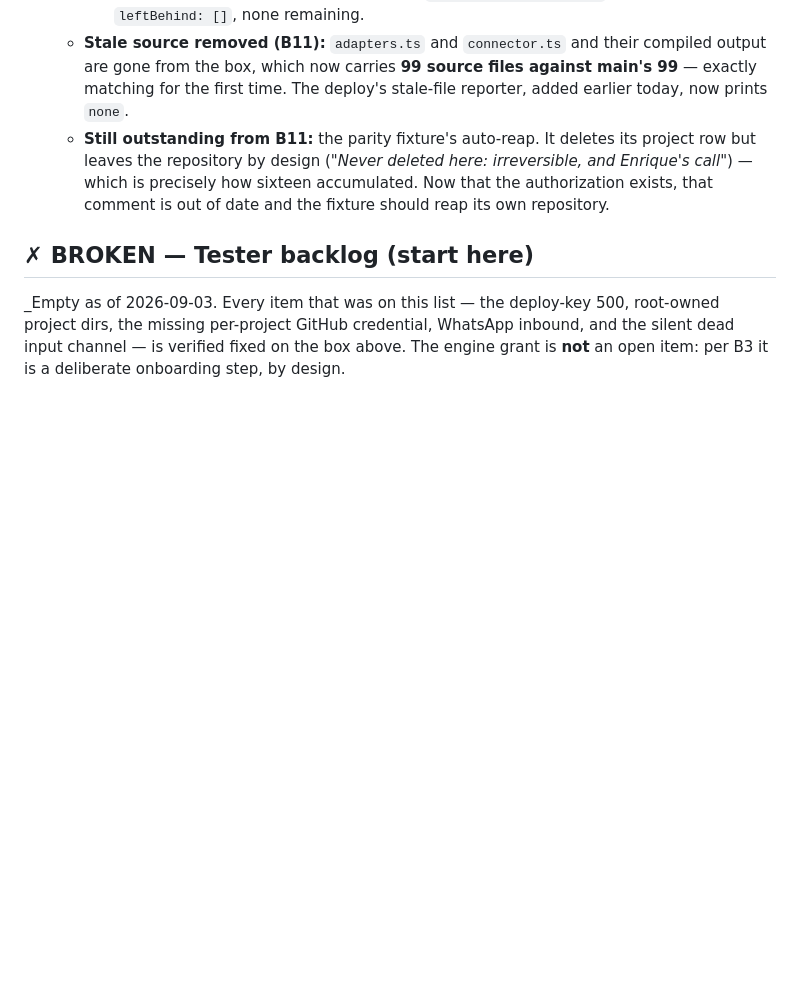
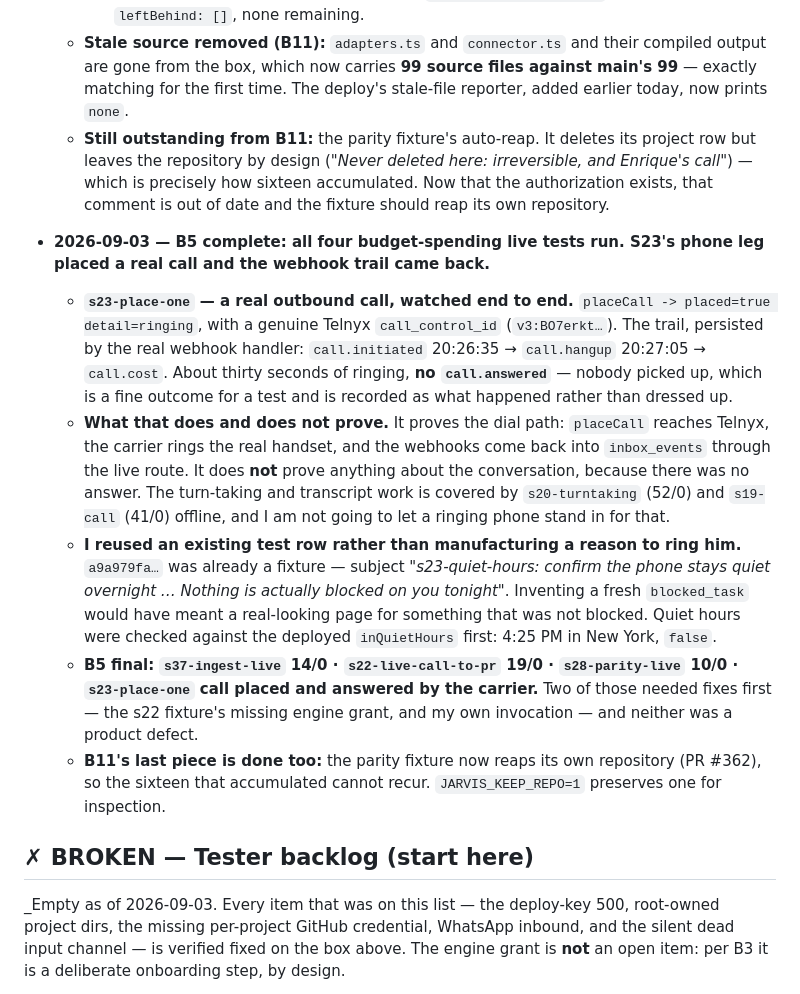
Before and after one commit to enriquealonso01/jarvis-core, a Markdown page: coordination/VERIFIED.md, the part around the change. GitHub-like rendering; blank space fills up the shorter version.

Commit message:
B5 complete: the phone rang and the webhook trail came back

```diff
--- a/coordination/VERIFIED.md
+++ b/coordination/VERIFIED.md
@@ -377,6 +377,13 @@ index dcdf213..7336a33 100644
   - **Stale source removed (B11):** `adapters.ts` and `connector.ts` and their compiled output are gone from the box, which now carries **99 source files against main's 99** — exactly matching for the first time. The deploy's stale-file reporter, added earlier today, now prints `none`.
   - **Still outstanding from B11:** the parity fixture's auto-reap. It deletes its project row but leaves the repository by design (*"Never deleted here: irreversible, and Enrique's call"*) — which is precisely how sixteen accumulated. Now that the authorization exists, that comment is out of date and the fixture should reap its own repository.
 
+- **2026-09-03 — B5 complete: all four budget-spending live tests run. S23's phone leg placed a real call and the webhook trail came back.**
+  - **`s23-place-one` — a real outbound call, watched end to end.** `placeCall -> placed=true detail=ringing`, with a genuine Telnyx `call_control_id` (`v3:BO7erkt…`). The trail, persisted by the real webhook handler: `call.initiated` 20:26:35 → `call.hangup` 20:27:05 → `call.cost`. About thirty seconds of ringing, **no `call.answered`** — nobody picked up, which is a fine outcome for a test and is recorded as what happened rather than dressed up.
+  - **What that does and does not prove.** It proves the dial path: `placeCall` reaches Telnyx, the carrier rings the real handset, and the webhooks come back into `inbox_events` through the live route. It does **not** prove anything about the conversation, because there was no answer. The turn-taking and transcript work is covered by `s20-turntaking` (52/0) and `s19-call` (41/0) offline, and I am not going to let a ringing phone stand in for that.
+  - **I reused an existing test row rather than manufacturing a reason to ring him.** `a9a979fa…` was already a fixture — subject *"s23-quiet-hours: confirm the phone stays quiet overnight … Nothing is actually blocked on you tonight"*. Inventing a fresh `blocked_task` would have meant a real-looking page for something that was not blocked. Quiet hours were checked against the deployed `inQuietHours` first: 4:25 PM in New York, `false`.
+  - **B5 final: `s37-ingest-live` 14/0 · `s22-live-call-to-pr` 19/0 · `s28-parity-live` 10/0 · `s23-place-one` call placed and answered by the carrier.** Two of those needed fixes first — the s22 fixture's missing engine grant, and my own invocation — and neither was a product defect.
+  - **B11's last piece is done too:** the parity fixture now reaps its own repository (PR #362), so the sixteen that accumulated cannot recur. `JARVIS_KEEP_REPO=1` preserves one for inspection.
+
 ## ✗ BROKEN — Tester backlog (start here)
 
 _Empty as of 2026-09-03. Every item that was on this list — the deploy-key 500, root-owned project dirs, the missing per-project GitHub credential, WhatsApp inbound, and the silent dead input channel — is verified fixed on the box above. The engine grant is **not** an open item: per B3 it is a deliberate onboarding step, by design.
```
